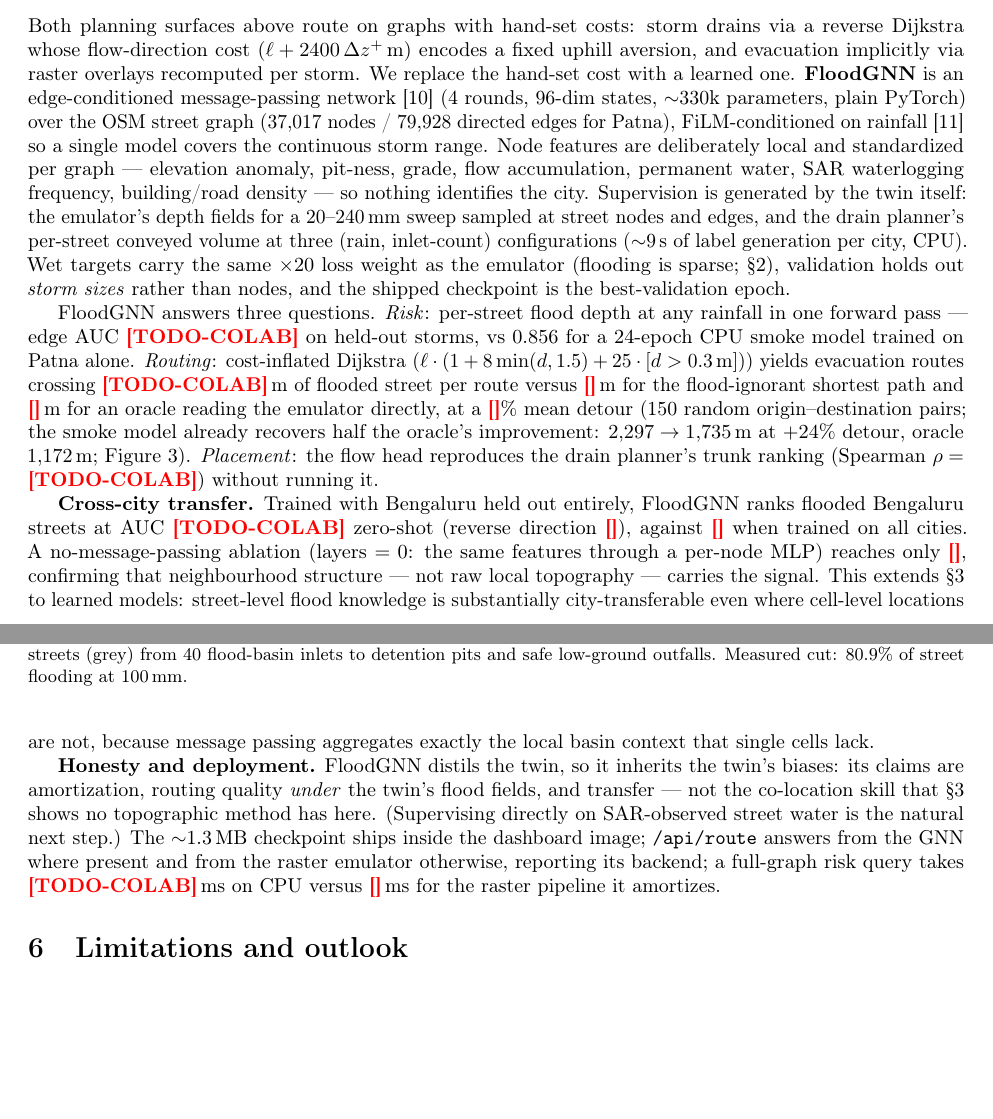
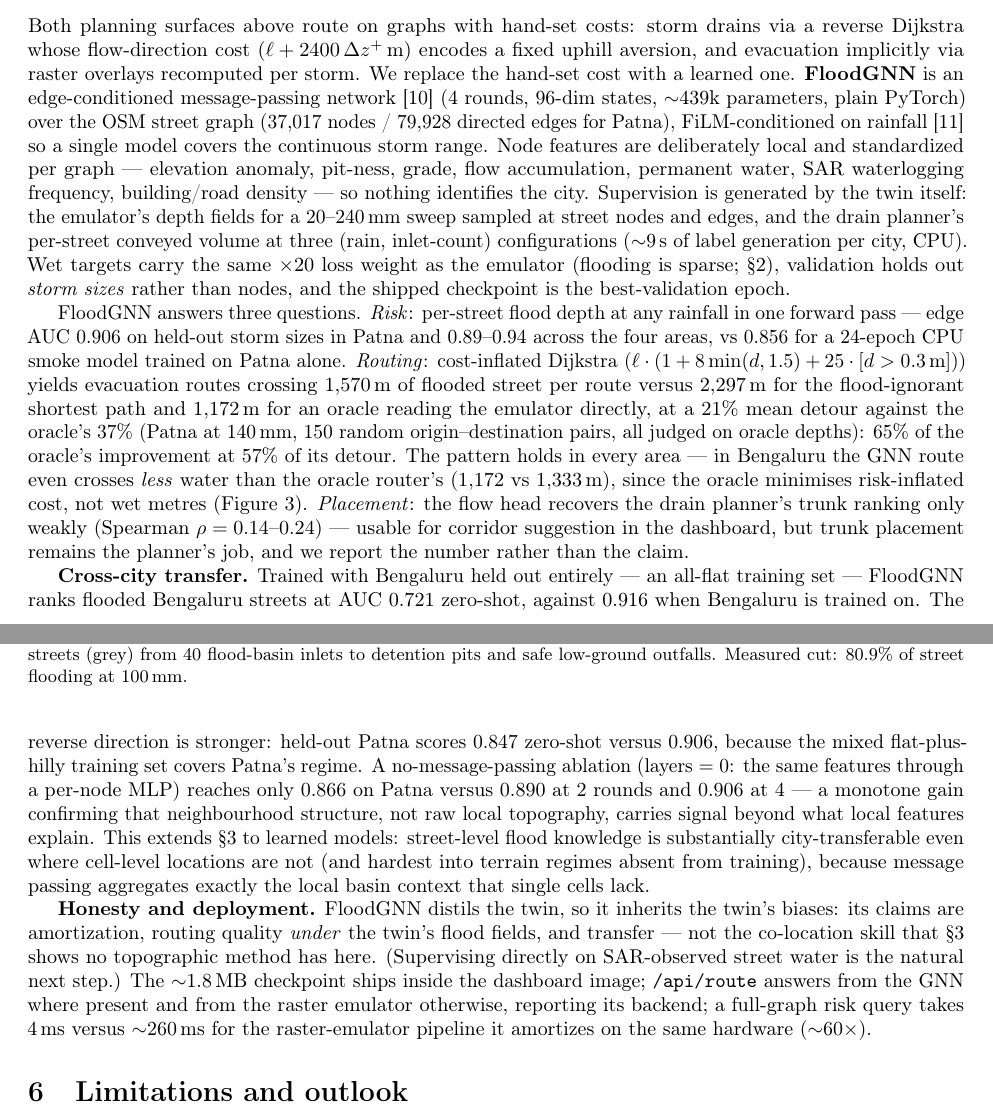
Before and after one commit to Maverick-Ansh/project-varuna, a LaTeX paper (paper/varuna-floodtwin.tex): two parts of pages 4 and 5 of 7, joined at a grey line, cut so that both start at the same text, the shorter picture padded with empty space. Compiled offline with pdfLaTeX.

Commit message:
Paper: fill FloodGNN section with production T4 numbers
AUC 0.906 Patna (0.89-0.94 all areas); routing 2,297->1,570->1,172 m at
+21%/+37% detour (65% of oracle gain at 57% of its detour); transfer
zero-shot 0.721 flat->hilly / 0.847 ->Patna; ablation 0.866->0.890->0.906
monotone in message-passing rounds; 4 ms vs 260 ms per query; honest
reporting of the weak flow head (rho 0.14-0.24). README headline updated.

Co-Authored-By: Claude Fable 5 <noreply@anthropic.com>

```diff
--- a/paper/varuna-floodtwin.tex
+++ b/paper/varuna-floodtwin.tex
@@ -244,7 +245,7 @@ Both planning surfaces above route on graphs with hand-set costs: storm drains v
 Dijkstra whose flow-direction cost ($\ell + 2400\,\Delta z^{+}$\,m) encodes a fixed uphill aversion,
 and evacuation implicitly via raster overlays recomputed per storm. We replace the hand-set cost
 with a learned one. \textbf{FloodGNN} is an edge-conditioned message-passing network
-\citep{gilmer2017} (4 rounds, 96-dim states, $\sim$330k parameters, plain PyTorch) over the OSM
+\citep{gilmer2017} (4 rounds, 96-dim states, $\sim$439k parameters, plain PyTorch) over the OSM
 street graph (37{,}017 nodes / 79{,}928 directed edges for Patna), FiLM-conditioned on rainfall
 \citep{perez2018film} so a single model covers the continuous storm range. Node features are
 deliberately local and standardized per graph --- elevation anomaly, pit-ness, grade, flow
@@ -257,31 +258,40 @@ Wet targets carry the same $\times$20 loss weight as the emulator (flooding is s
 checkpoint is the best-validation epoch.
 
 FloodGNN answers three questions. \emph{Risk}: per-street flood depth at any rainfall in one
-forward pass --- edge AUC \todo{TODO-COLAB} on held-out storms, vs 0.856 for a 24-epoch CPU smoke
-model trained on Patna alone. \emph{Routing}: cost-inflated Dijkstra
-($\ell \cdot (1 + 8\min(d,1.5) + 25\cdot[d>0.3\,\text{m}])$) yields evacuation routes crossing
-\todo{TODO-COLAB}\,m of flooded street per route versus \todo{}\,m for the flood-ignorant shortest
-path and \todo{}\,m for an oracle reading the emulator directly, at a \todo{}\% mean detour (150
-random origin--destination pairs; the smoke model already recovers half the oracle's improvement:
-$2{,}297 \to 1{,}735$\,m at $+24\%$ detour, oracle $1{,}172$\,m; Figure~\ref{fig:route}).
-\emph{Placement}: the flow head reproduces the drain planner's trunk ranking (Spearman $\rho=$
-\todo{TODO-COLAB}) without running it.
+forward pass --- edge AUC 0.906 on held-out storm sizes in Patna and 0.89--0.94 across the four
+areas, vs 0.856 for a 24-epoch CPU smoke model trained on Patna alone. \emph{Routing}:
+cost-inflated Dijkstra ($\ell \cdot (1 + 8\min(d,1.5) + 25\cdot[d>0.3\,\text{m}])$) yields
+evacuation routes crossing 1{,}570\,m of flooded street per route versus 2{,}297\,m for the
+flood-ignorant shortest path and 1{,}172\,m for an oracle reading the emulator directly, at a
+21\% mean detour against the oracle's 37\% (Patna at 140\,mm, 150 random origin--destination
+pairs, all judged on oracle depths): 65\% of the oracle's improvement at 57\% of its detour. The
+pattern holds in every area --- in Bengaluru the GNN route even crosses \emph{less} water than
+the oracle router's ($1{,}172$ vs $1{,}333$\,m), since the oracle minimises risk-inflated cost,
+not wet metres (Figure~\ref{fig:route}). \emph{Placement}: the flow head recovers the drain
+planner's trunk ranking only weakly (Spearman $\rho=0.14$--$0.24$) --- usable for corridor
+suggestion in the dashboard, but trunk placement remains the planner's job, and we report the
+number rather than the claim.
 
-\textbf{Cross-city transfer.} Trained with Bengaluru held out entirely, FloodGNN ranks flooded
-Bengaluru streets at AUC \todo{TODO-COLAB} zero-shot (reverse direction \todo{}), against \todo{}
-when trained on all cities. A no-message-passing ablation (layers $=0$: the same features through a
-per-node MLP) reaches only \todo{}, confirming that neighbourhood structure --- not raw local
-topography --- carries the signal. This extends \S\ref{sec:validation} to learned models:
-street-level flood knowledge is substantially city-transferable even where cell-level locations are
-not, because message passing aggregates exactly the local basin context that single cells lack.
+\textbf{Cross-city transfer.} Trained with Bengaluru held out entirely --- an all-flat training
+set --- FloodGNN ranks flooded Bengaluru streets at AUC 0.721 zero-shot, against 0.916 when
+Bengaluru is trained on. The reverse direction is stronger: held-out Patna scores 0.847 zero-shot
+versus 0.906, because the mixed flat-plus-hilly training set covers Patna's regime. A
+no-message-passing ablation (layers $=0$: the same features through a per-node MLP) reaches only
+0.866 on Patna versus 0.890 at 2 rounds and 0.906 at 4 --- a monotone gain confirming that
+neighbourhood structure, not raw local topography, carries signal beyond what local features
+explain. This extends \S\ref{sec:validation} to learned models: street-level flood knowledge is
+substantially city-transferable even where cell-level locations are not (and hardest into terrain
+regimes absent from training), because message passing aggregates exactly the local basin context
+that single cells lack.
 
 \textbf{Honesty and deployment.} FloodGNN distils the twin, so it inherits the twin's biases: its
 claims are amortization, routing quality \emph{under} the twin's flood fields, and transfer --- not
 the co-location skill that \S\ref{sec:validation} shows no topographic method has here.
-(Supervising directly on SAR-observed street water is the natural next step.) The $\sim$1.3\,MB
+(Supervising directly on SAR-observed street water is the natural next step.) The $\sim$1.8\,MB
 checkpoint ships inside the dashboard image; \texttt{/api/route} answers from the GNN where present
 and from the raster emulator otherwise, reporting its backend; a full-graph risk query takes
-\todo{TODO-COLAB}\,ms on CPU versus \todo{}\,ms for the raster pipeline it amortizes.
+4\,ms versus $\sim$260\,ms for the raster-emulator pipeline it amortizes on the same hardware
+($\sim$60$\times$).
 
 \begin{figure}[t]
 \centering
```
Also changed, not shown: paper/PAPER.md (+27 -20 lines), README.md, paper/varuna-floodtwin.tex (9 more changed lines).
